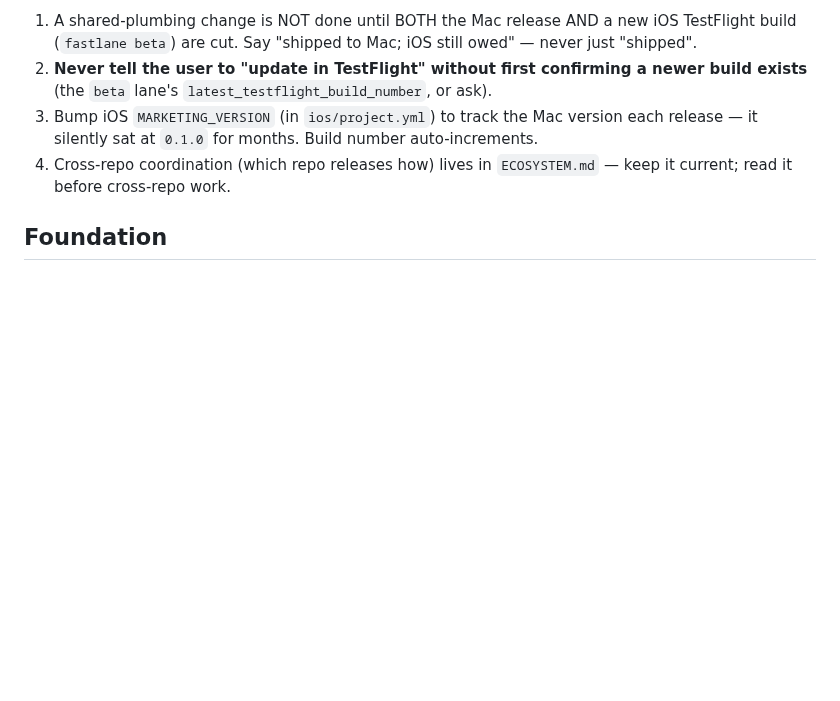
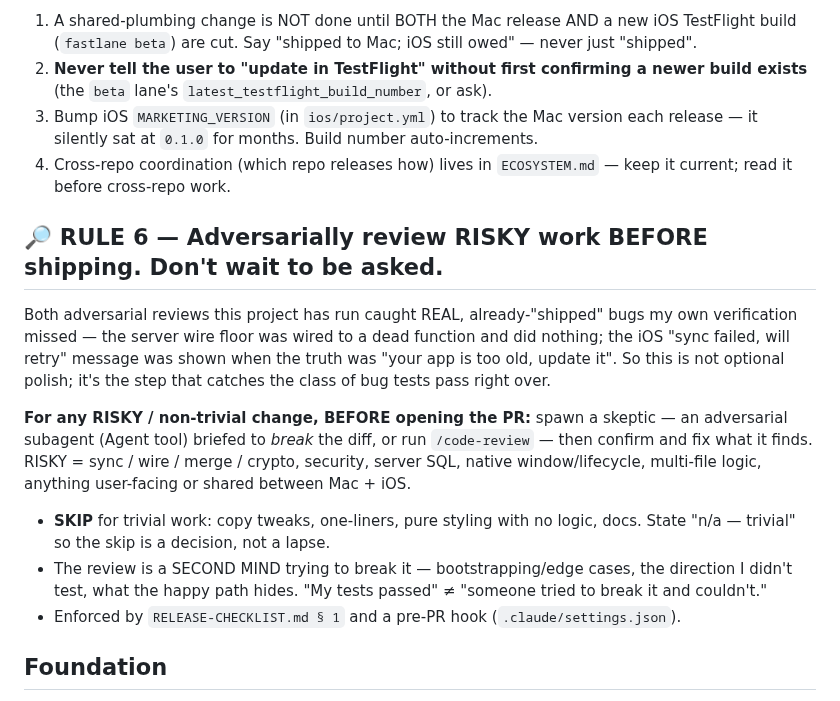
Before and after one commit to whale/buddy, a Markdown page: CLAUDE.md, the part around the change. Drawn GitHub-style; blank space fills up the shorter version.

Commit message:
docs: RULE 6 — adversarial review of risky work before shipping (#134)
Make adversarial review a mechanism, not a memory. Both reviews this project ran
caught real shipped bugs (dead-overload server floor; misleading iOS sync
message). RULE 6 in CLAUDE.md + a gate in RELEASE-CHECKLIST §1: risky work
(sync/crypto/SQL/native/multi-file/user-facing) gets a skeptic agent or
/code-review before the PR; trivial work is explicitly n/a. Enforcement hook to
follow.

Co-authored-by: Claude Opus 4.8 (1M context) <noreply@anthropic.com>

```diff
--- a/CLAUDE.md
+++ b/CLAUDE.md
@@ -163,6 +163,27 @@ Therefore:
 4. Cross-repo coordination (which repo releases how) lives in `ECOSYSTEM.md` — keep it
    current; read it before cross-repo work.
 
+## 🔎 RULE 6 — Adversarially review RISKY work BEFORE shipping. Don't wait to be asked.
+
+Both adversarial reviews this project has run caught REAL, already-"shipped" bugs my
+own verification missed — the server wire floor was wired to a dead function and did
+nothing; the iOS "sync failed, will retry" message was shown when the truth was "your
+app is too old, update it". So this is not optional polish; it's the step that catches
+the class of bug tests pass right over.
+
+**For any RISKY / non-trivial change, BEFORE opening the PR:** spawn a skeptic — an
+adversarial subagent (Agent tool) briefed to *break* the diff, or run `/code-review` —
+then confirm and fix what it finds. RISKY = sync / wire / merge / crypto, security,
+server SQL, native window/lifecycle, multi-file logic, anything user-facing or shared
+between Mac + iOS.
+
+- **SKIP** for trivial work: copy tweaks, one-liners, pure styling with no logic, docs.
+  State "n/a — trivial" so the skip is a decision, not a lapse.
+- The review is a SECOND MIND trying to break it — bootstrapping/edge cases, the
+  direction I didn't test, what the happy path hides. "My tests passed" ≠ "someone
+  tried to break it and couldn't."
+- Enforced by `RELEASE-CHECKLIST.md § 1` and a pre-PR hook (`.claude/settings.json`).
+
 ## Foundation
 
 Buddy's design language follows the shared Foundation system — prefer its tokens
```
Also changed, not shown: RELEASE-CHECKLIST.md (+5 -0 lines).
